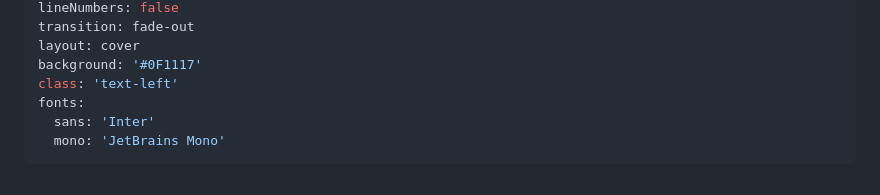
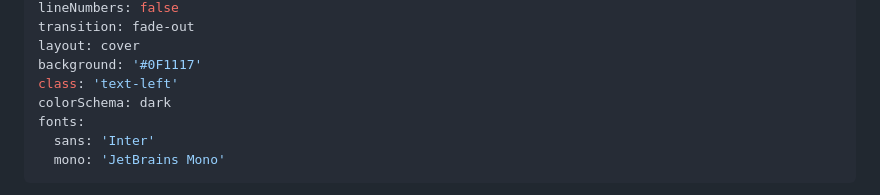
Before and after one commit to HenningNT/Absorbed, a Markdown page: slides.md, the part around the change. Drawn GitHub-style.

Commit message:
Add colorSchema property to slides configuration
force dark mode

```diff
--- a/slides.md
+++ b/slides.md
@@ -8,6 +8,7 @@ transition: fade-out
 layout: cover
 background: '#0F1117'
 class: 'text-left'
+colorSchema: dark
 fonts:
   sans: 'Inter'
   mono: 'JetBrains Mono'
```
